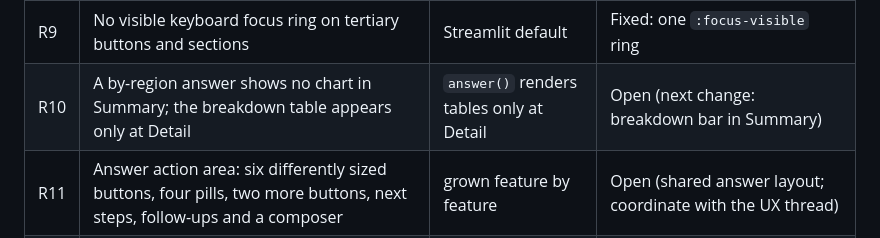
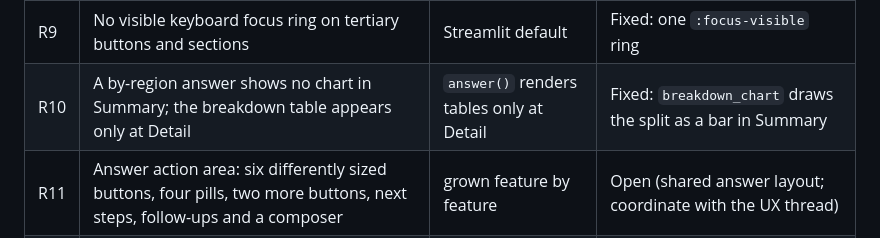
Before and after one commit to MoRohn/lyst, a Markdown page: docs/ux/DESIGN_SYSTEM.md, the part around the change. Rendered like a GitHub page.

Commit message:
A breakdown answer shows its split as a bar chart in Summary
Co-Authored-By: Claude Opus 5.5 <noreply@anthropic.com>

```diff
--- a/docs/ux/DESIGN_SYSTEM.md
+++ b/docs/ux/DESIGN_SYSTEM.md
@@ -96,7 +96,7 @@ change), Open (owner noted).
 | R7 | No keyboard route anywhere; search only in the sidebar, sections only by clicking | no palette | Fixed: ⌘K palette |
 | R8 | Five "waiting" API calls on every rerun of every widget, on every page (9 shell calls per page view) | count recomputed each run | Fixed: 20 s per-workspace cache, dropped on any action |
 | R9 | No visible keyboard focus ring on tertiary buttons and sections | Streamlit default | Fixed: one `:focus-visible` ring |
-| R10 | A by-region answer shows no chart in Summary; the breakdown table appears only at Detail | `answer()` renders tables only at Detail | Open (next change: breakdown bar in Summary) |
+| R10 | A by-region answer shows no chart in Summary; the breakdown table appears only at Detail | `answer()` renders tables only at Detail | Fixed: `breakdown_chart` draws the split as a bar in Summary |
 | R11 | Answer action area: six differently sized buttons, four pills, two more buttons, next steps, follow-ups and a composer | grown feature by feature | Open (shared answer layout; coordinate with the UX thread) |
 | R12 | Data and Brain are text lists: no dataset previews, freshness or health visuals, no definition/lineage visuals | list-first kit | Fixed: see Visuals |
 | R17 | Data › SQL lost its result on any rerun (opening an expander, switching a tab) | result drawn only inside `if st.button` | Fixed: result kept in session state per workspace |
```
Also changed, not shown: docs/ux/design-system/after-answer-breakdown.png (added), 2 other files.
